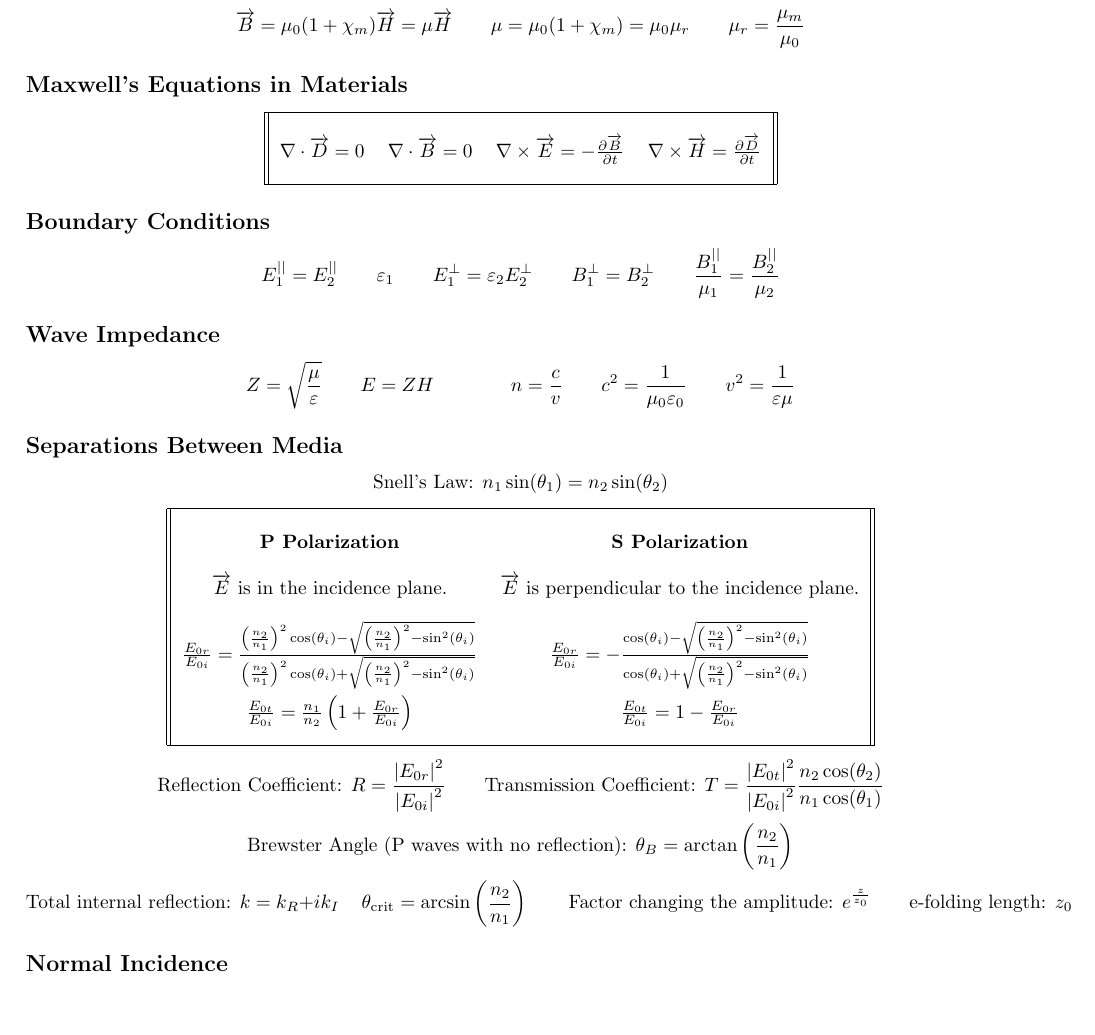
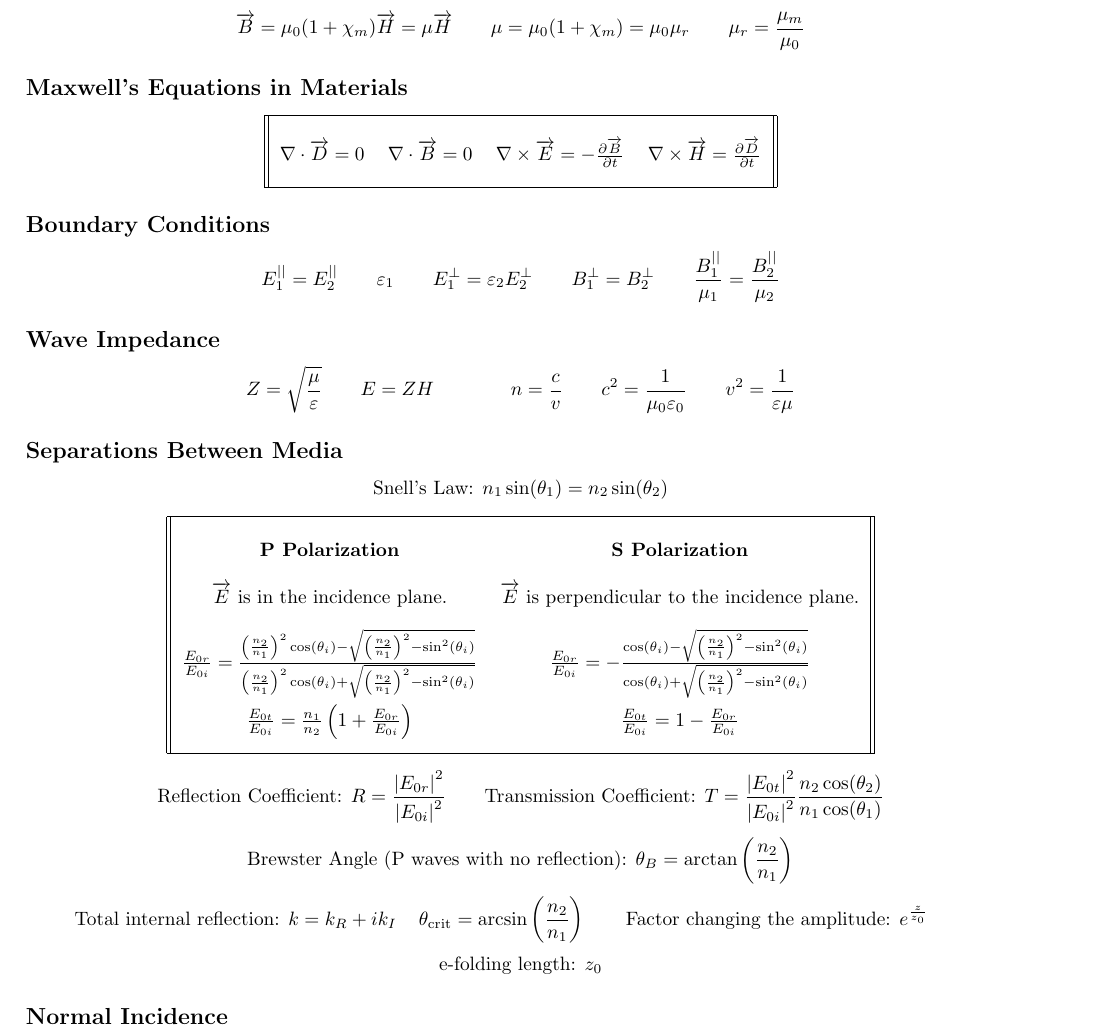
Before and after one commit to jakesig/LaTeX, a LaTeX document (PH-214/The Evolving Cheat Sheet/cheat_sheet.tex): part of page 2 of 2 before the commit and part of page 2 of 3 after it, cut so that both start at the same text, the shorter picture padded with empty space. Compiled offline with pdfLaTeX.

Commit message:
PH-214 Cheat Sheet Part 4

```diff
--- a/PH-214/The Evolving Cheat Sheet/cheat_sheet.tex
+++ b/PH-214/The Evolving Cheat Sheet/cheat_sheet.tex
@@ -76,7 +76,8 @@
 \end{center}
 \[\textnormal{Reflection Coefficient: }R=\frac{\left|E_{0r}\right|^2}{\left|E_{0i}\right|^2}\hspace{7 mm}\textnormal{Transmission Coefficient: }T=\frac{\left|E_{0t}\right|^2}{\left|E_{0i}\right|^2}\frac{n_2\cos(\theta_2)}{n_1\cos(\theta_1)}\]
 \[\textnormal{Brewster Angle (P waves with no reflection): } \theta_B=\arctan\left(\frac{n_2}{n_1}\right)\]
-\[\textnormal{Total internal reflection: }k=k_R+ik_I\hspace{4 mm}\theta_\textnormal{crit}=\arcsin\left(\frac{n_2}{n_1}\right)\hspace{7 mm}\textnormal{Factor changing the amplitude: }e^{\frac{z}{z_0}}\hspace{7 mm}\textnormal{e-folding length: }z_0\]
+\[\textnormal{Total internal reflection: }k=k_R+ik_I\hspace{4 mm}\theta_\textnormal{crit}=\arcsin\left(\frac{n_2}{n_1}\right)\hspace{7 mm}\textnormal{Factor changing the amplitude: }e^{\frac{z}{z_0}}\hspace{7 mm}\]
+\[\textnormal{e-folding length: }z_0\]
 \subsection*{Normal Incidence}
 \[\frac{E_{0t}}{E_{0i}}=\frac{n_2-n_1}{n_2+n_1}\hspace{7 mm}\frac{E_{0r}}{E_{0i}}=\frac{2n_1}{n_2+n_1}\]
 \subsection*{Conductors}
```
Also changed, not shown: PH-214/The Evolving Cheat Sheet/cheat_sheet.pdf.
